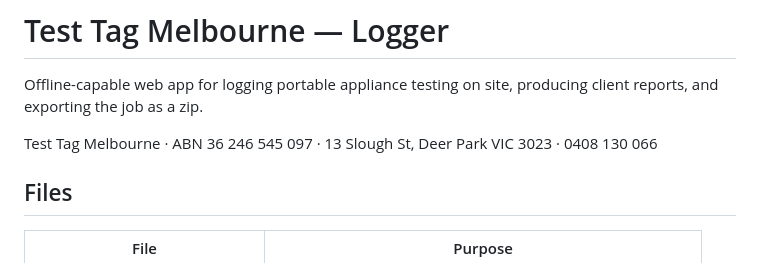
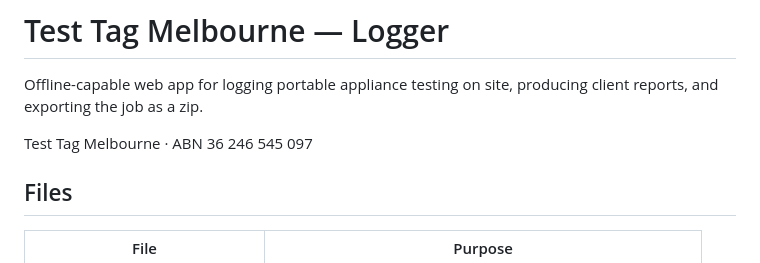
Before and after one commit to Mart266/pat, a Markdown page: README.md, the part around the change. Rendered like a GitHub page.

```diff
--- a/README.md
+++ b/README.md
@@ -3,7 +3,7 @@
 Offline-capable web app for logging portable appliance testing on site, producing
 client reports, and exporting the job as a zip.
 
-Test Tag Melbourne · ABN 36 246 545 097 · 13 Slough St, Deer Park VIC 3023 · 0408 130 066
+Test Tag Melbourne · ABN 36 246 545 097
 
 ## Files
 
```
